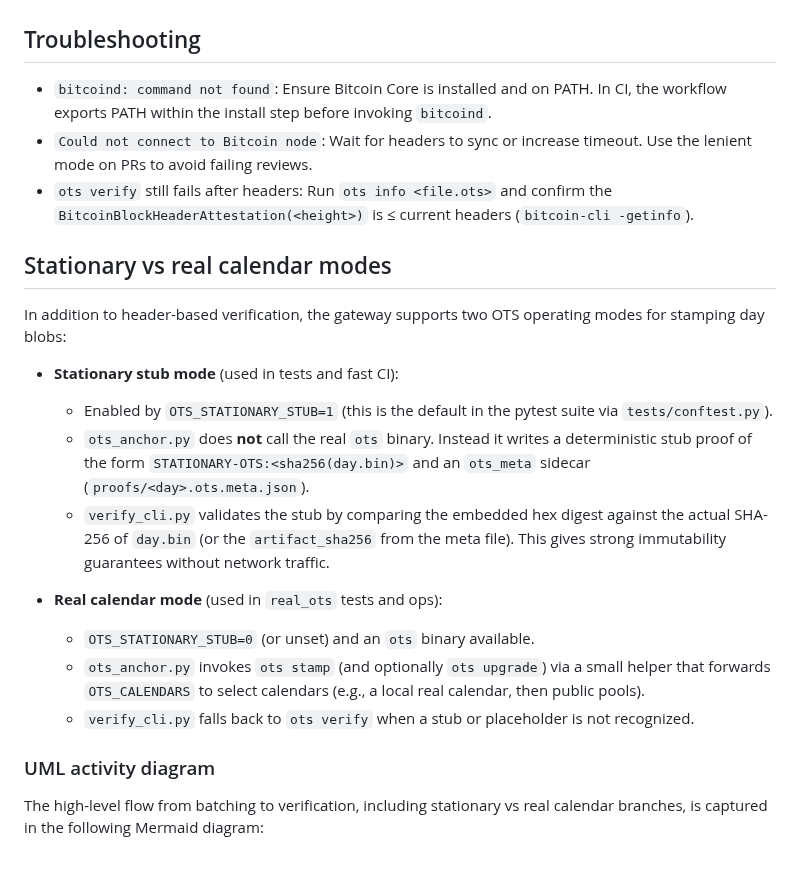
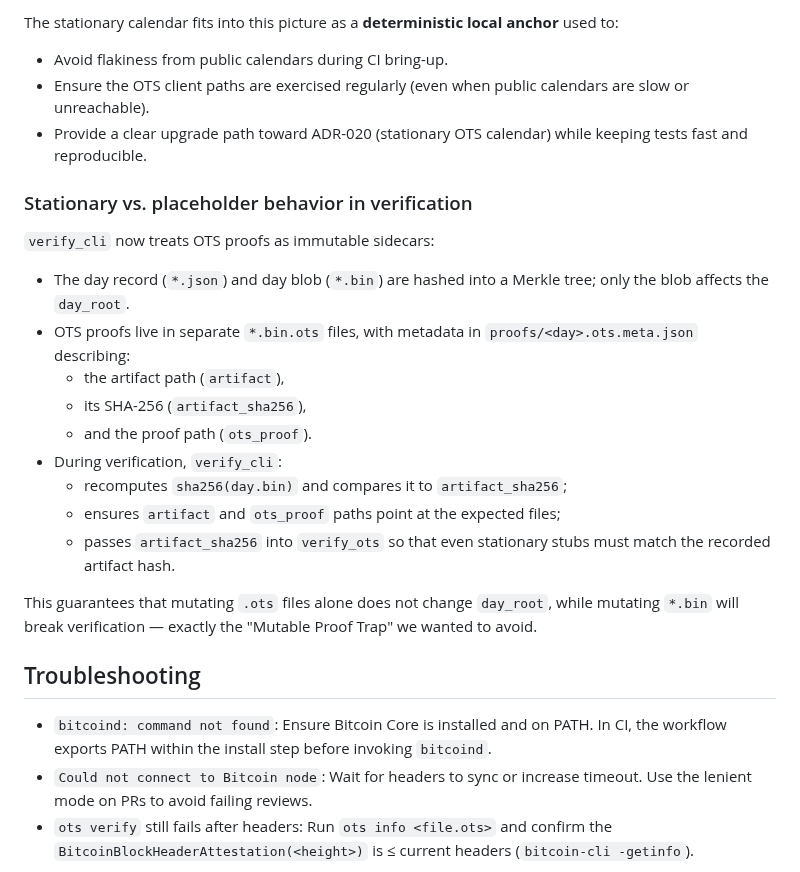
Before and after one commit to bilalobe/trackone, a Markdown page: docs/ots-verification.md, the part around one of its changes. Rendered like a GitHub page.

Commit message:
docs(ci): add explanatory section about ots local sidecar

```diff
--- a/docs/ots-verification.md
+++ b/docs/ots-verification.md
@@ -160,37 +236,35 @@ from the stationary stub in unit tests to a real calendar in CI.
+The stationary calendar fits into this picture as a **deterministic local
+anchor** used to:
+
+- Avoid flakiness from public calendars during CI bring-up.
+- Ensure the OTS client paths are exercised regularly (even when public
+  calendars are slow or unreachable).
+- Provide a clear upgrade path toward ADR-020 (stationary OTS calendar) while
+  keeping tests fast and reproducible.
+
+### Stationary vs. placeholder behavior in verification
+
+`verify_cli` now treats OTS proofs as immutable sidecars:
+
+- The day record (`*.json`) and day blob (`*.bin`) are hashed into a Merkle
+  tree; only the blob affects the `day_root`.
+- OTS proofs live in separate `*.bin.ots` files, with metadata in
+  `proofs/<day>.ots.meta.json` describing:
+  - the artifact path (`artifact`),
+  - its SHA-256 (`artifact_sha256`),
+  - and the proof path (`ots_proof`).
+- During verification, `verify_cli`:
+  - recomputes `sha256(day.bin)` and compares it to `artifact_sha256`;
+  - ensures `artifact` and `ots_proof` paths point at the expected files;
+  - passes `artifact_sha256` into `verify_ots` so that even stationary stubs
+    must match the recorded artifact hash.
+
+This guarantees that mutating `.ots` files alone does not change `day_root`,
+while mutating `*.bin` will break verification — exactly the "Mutable Proof
+Trap" we wanted to avoid.
+
 ## Troubleshooting
 
 - `bitcoind: command not found`: Ensure Bitcoin Core is installed and on PATH. In CI, the workflow exports PATH within the install step before invoking `bitcoind`.
 - `Could not connect to Bitcoin node`: Wait for headers to sync or increase timeout. Use the lenient mode on PRs to avoid failing reviews.
 - `ots verify` still fails after headers: Run `ots info <file.ots>` and confirm the `BitcoinBlockHeaderAttestation(<height>)` is ≤ current headers (`bitcoin-cli -getinfo`).
-
-## Stationary vs real calendar modes
-
-In addition to header-based verification, the gateway supports two OTS operating
-modes for stamping day blobs:
-
-- **Stationary stub mode** (used in tests and fast CI):
-
-  - Enabled by `OTS_STATIONARY_STUB=1` (this is the default in the pytest
-    suite via `tests/conftest.py`).
-  - `ots_anchor.py` does **not** call the real `ots` binary. Instead it writes a
-    deterministic stub proof of the form `STATIONARY-OTS:<sha256(day.bin)>` and
-    an `ots_meta` sidecar (`proofs/<day>.ots.meta.json`).
-  - `verify_cli.py` validates the stub by comparing the embedded hex digest
-    against the actual SHA-256 of `day.bin` (or the `artifact_sha256` from the
-    meta file). This gives strong immutability guarantees without network
-    traffic.
-
-- **Real calendar mode** (used in `real_ots` tests and ops):
-
-  - `OTS_STATIONARY_STUB=0` (or unset) and an `ots` binary available.
-  - `ots_anchor.py` invokes `ots stamp` (and optionally `ots upgrade`) via a
-    small helper that forwards `OTS_CALENDARS` to select calendars (e.g., a
-    local real calendar, then public pools).
-  - `verify_cli.py` falls back to `ots verify` when a stub or placeholder is
-    not recognized.
-
-### UML activity diagram
-
-The high-level flow from batching to verification, including stationary vs real
-calendar branches, is captured in the following Mermaid diagram:
-
```
Also changed, not shown: other parts of docs/ots-verification.md (+76 -43 lines).
